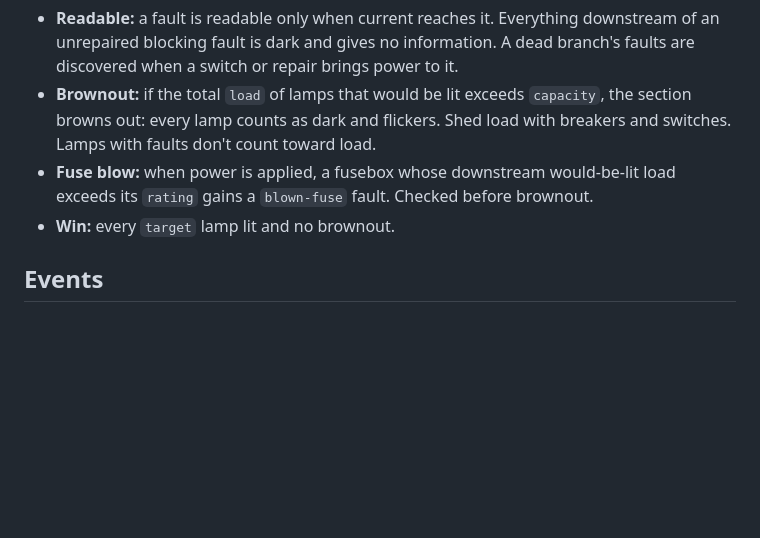
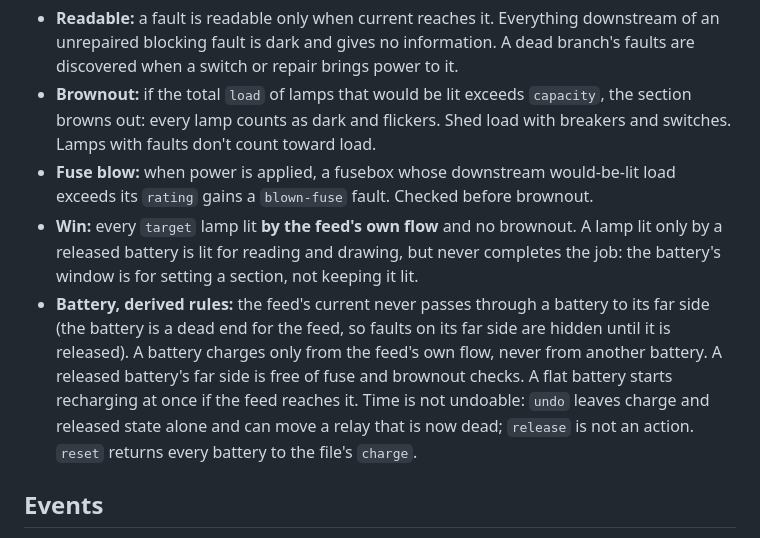
Before and after one commit to joshkeal-daboyz/rest-prototype, a Markdown page: puzzles/SCHEMA.md, the part around the change. Rendered like a GitHub page; blank space fills up the shorter version.

Commit message:
Review 008 round 1; SCHEMA.md: derived battery rules
Co-Authored-By: Claude Fable 5.1 <noreply@anthropic.com>

```diff
--- a/puzzles/SCHEMA.md
+++ b/puzzles/SCHEMA.md
@@ -74,7 +74,8 @@ Hold times (2 / 3 / 4 / 5 s) are in `FAULT_RULES` for the street layer; in map s
 - **Readable:** a fault is readable only when current reaches it. Everything downstream of an unrepaired blocking fault is dark and gives no information. A dead branch's faults are discovered when a switch or repair brings power to it.
 - **Brownout:** if the total `load` of lamps that would be lit exceeds `capacity`, the section browns out: every lamp counts as dark and flickers. Shed load with breakers and switches. Lamps with faults don't count toward load.
 - **Fuse blow:** when power is applied, a fusebox whose downstream would-be-lit load exceeds its `rating` gains a `blown-fuse` fault. Checked before brownout.
-- **Win:** every `target` lamp lit and no brownout.
+- **Win:** every `target` lamp lit **by the feed's own flow** and no brownout. A lamp lit only by a released battery is lit for reading and drawing, but never completes the job: the battery's window is for setting a section, not keeping it lit.
+- **Battery, derived rules:** the feed's current never passes through a battery to its far side (the battery is a dead end for the feed, so faults on its far side are hidden until it is released). A battery charges only from the feed's own flow, never from another battery. A released battery's far side is free of fuse and brownout checks. A flat battery starts recharging at once if the feed reaches it. Time is not undoable: `undo` leaves charge and released state alone and can move a relay that is now dead; `release` is not an action. `reset` returns every battery to the file's `charge`.
 
 ## Events
 
```
Also changed, not shown: reviews/008-battery-and-relays.round1.md (added, +48 -0 lines).
